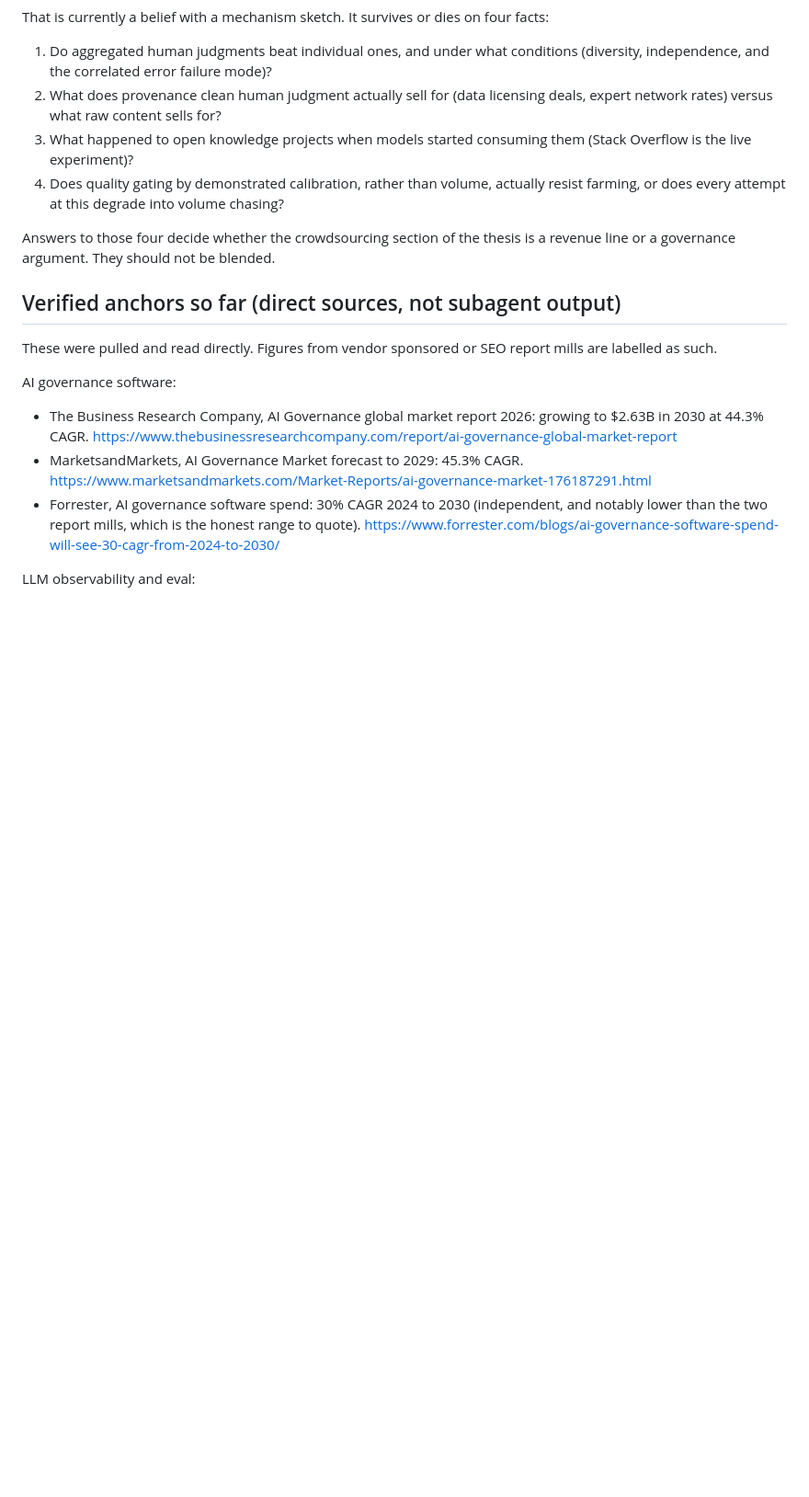
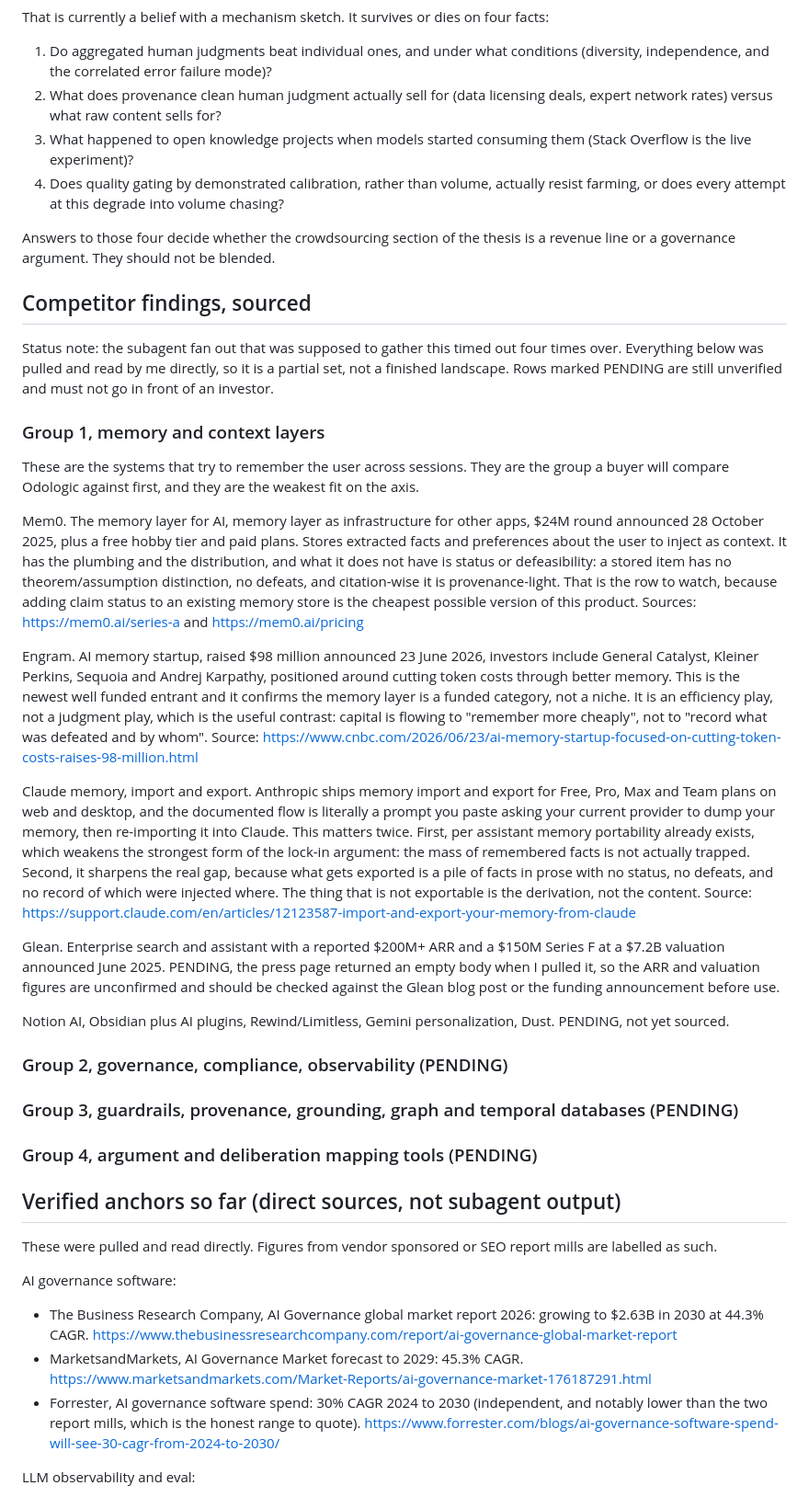
Before and after one commit to ppoirier-ai/odologic, a Markdown page: docs/competitive-and-market.md, the part around the change. Shown at 92% size. GitHub-like rendering; blank space fills up the shorter version.

Commit message:
docs: sourced memory layer competitor rows (Mem0, Engram, Claude memory portability), rest marked pending

```diff
--- a/docs/competitive-and-market.md
+++ b/docs/competitive-and-market.md
@@ -82,6 +82,57 @@ That is currently a belief with a mechanism sketch. It survives or dies on four
 Answers to those four decide whether the crowdsourcing section of the thesis is a revenue
 line or a governance argument. They should not be blended.
 
+## Competitor findings, sourced
+
+Status note: the subagent fan out that was supposed to gather this timed out four times over.
+Everything below was pulled and read by me directly, so it is a partial set, not a finished
+landscape. Rows marked PENDING are still unverified and must not go in front of an investor.
+
+### Group 1, memory and context layers
+
+These are the systems that try to remember the user across sessions. They are the group a
+buyer will compare Odologic against first, and they are the weakest fit on the axis.
+
+Mem0. The memory layer for AI, memory layer as infrastructure for other apps, $24M round
+announced 28 October 2025, plus a free hobby tier and paid plans. Stores extracted facts and
+preferences about the user to inject as context. It has the plumbing and the distribution, and
+what it does not have is status or defeasibility: a stored item has no theorem/assumption
+distinction, no defeats, and citation-wise it is provenance-light. That is the row to watch,
+because adding claim status to an existing memory store is the cheapest possible version of
+this product. Sources: https://mem0.ai/series-a and https://mem0.ai/pricing
+
+Engram. AI memory startup, raised $98 million announced 23 June 2026, investors include
+General Catalyst, Kleiner Perkins, Sequoia and Andrej Karpathy, positioned around cutting
+token costs through better memory. This is the newest well funded entrant and it confirms the
+memory layer is a funded category, not a niche. It is an efficiency play, not a judgment play,
+which is the useful contrast: capital is flowing to "remember more cheaply", not to "record
+what was defeated and by whom". Source:
+https://www.cnbc.com/2026/06/23/ai-memory-startup-focused-on-cutting-token-costs-raises-98-million.html
+
+Claude memory, import and export. Anthropic ships memory import and export for Free, Pro,
+Max and Team plans on web and desktop, and the documented flow is literally a prompt you paste
+asking your current provider to dump your memory, then re-importing it into Claude. This
+matters twice. First, per assistant memory portability already exists, which weakens the
+strongest form of the lock-in argument: the mass of remembered facts is not actually trapped.
+Second, it sharpens the real gap, because what gets exported is a pile of facts in prose with
+no status, no defeats, and no record of which were injected where. The thing that is not
+exportable is the derivation, not the content. Source:
+https://support.claude.com/en/articles/12123587-import-and-export-your-memory-from-claude
+
+Glean. Enterprise search and assistant with a reported $200M+ ARR and a $150M Series F at a
+$7.2B valuation announced June 2025. PENDING, the press page returned an empty body when I
+pulled it, so the ARR and valuation figures are unconfirmed and should be checked against the
+Glean blog post or the funding announcement before use.
+
+Notion AI, Obsidian plus AI plugins, Rewind/Limitless, Gemini personalization, Dust. PENDING,
+not yet sourced.
+
+### Group 2, governance, compliance, observability (PENDING)
+
+### Group 3, guardrails, provenance, grounding, graph and temporal databases (PENDING)
+
+### Group 4, argument and deliberation mapping tools (PENDING)
+
 ## Verified anchors so far (direct sources, not subagent output)
 
 These were pulled and read directly. Figures from vendor sponsored or SEO report mills are
```
